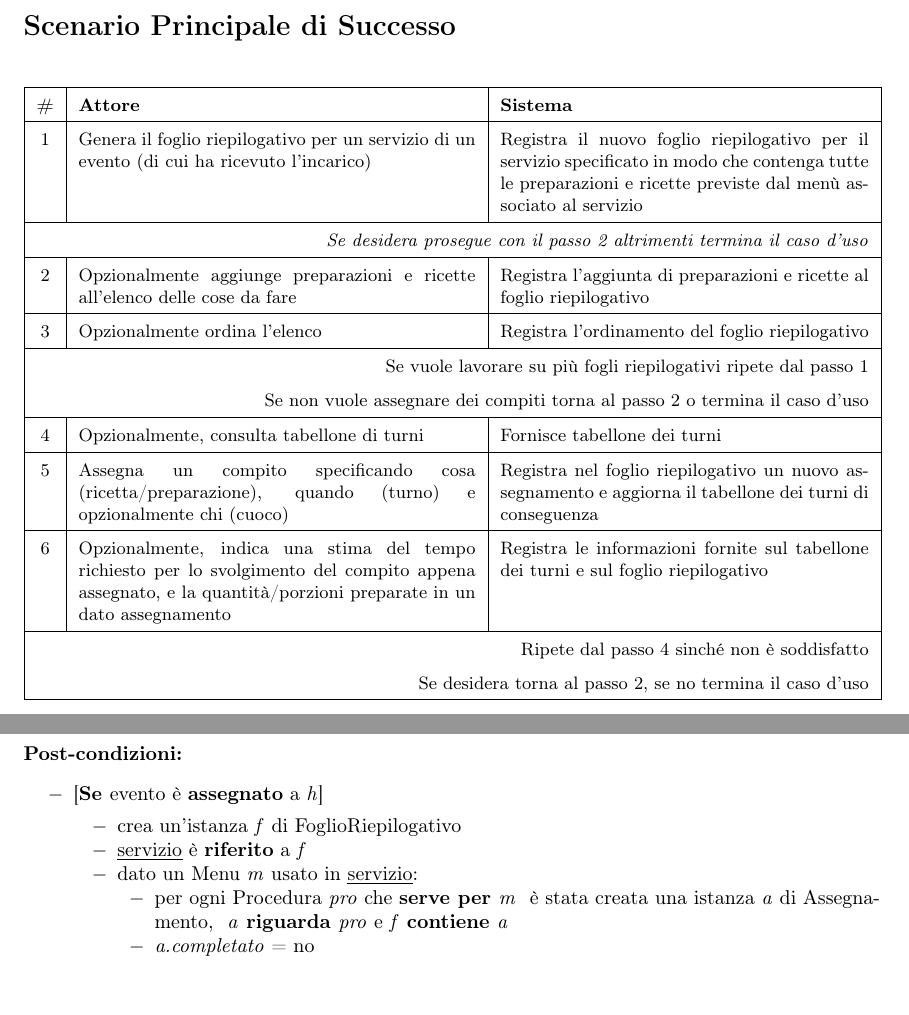
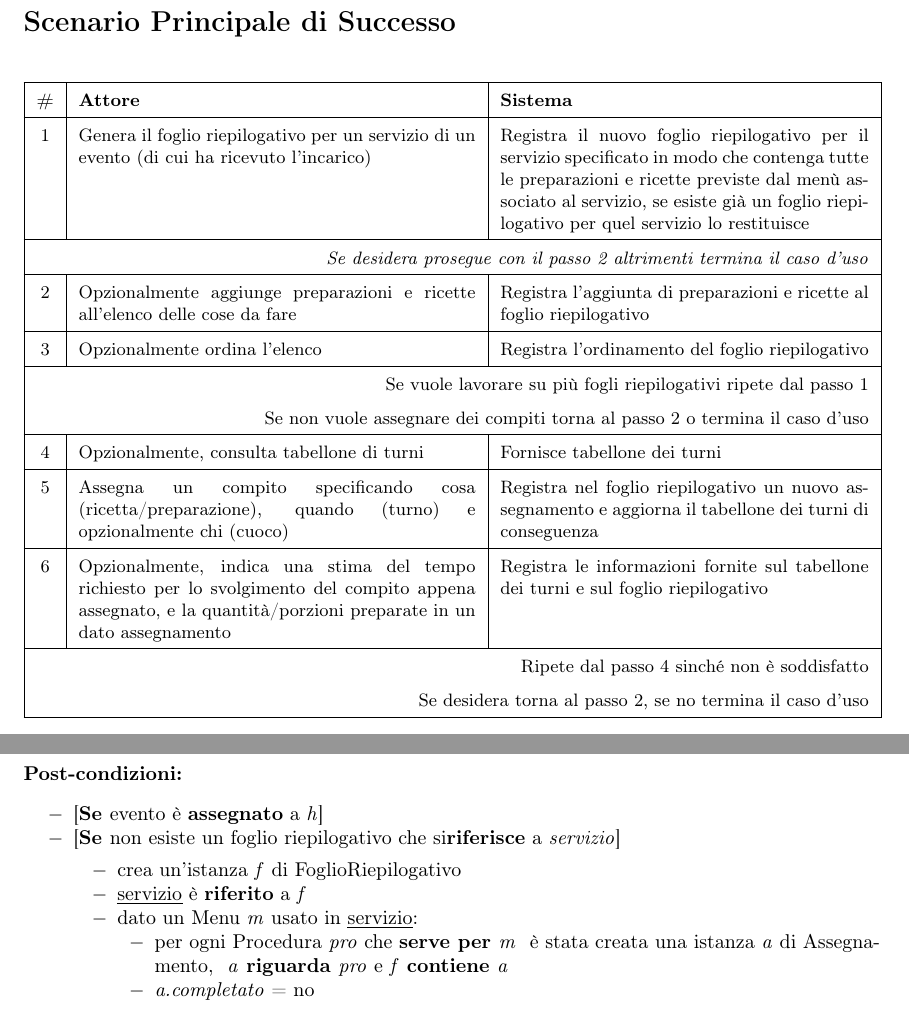
Before and after one commit to eduardz1/Cat_e_Ring, a LaTeX document (latex/Gestire i Compiti/SecondoUC.tex, which reads latex/Gestire i Compiti/Contratti.tex, latex/Gestire i Compiti/UC Dettagliato.tex): two parts of pages 5 and 13 of 25 before the commit and two parts of pages 6 and 14 of 26 after it, joined at a grey line, cut so that both start at the same text. Compiled offline with pdfLaTeX.

Commit message:
op1 gestire compiti

```diff
--- a/latex/Gestire i Compiti/Contratti.tex
+++ b/latex/Gestire i Compiti/Contratti.tex
@@ -8,6 +8,7 @@
 \textbf{Post-condizioni:}
 \begin{itemize}[label=$-$, noitemsep]
 	\item {{[}\textbf{Se }{evento}{ è }\textbf{assegnato} a \textit{h}{]}}
+	\item {{[}\textbf{Se }{non esiste un foglio riepilogativo che si}\textbf{riferisce} a \textit{servizio}{]}}
 	\begin{itemize}[label=$-$, noitemsep]
 	\item {crea un'istanza }\textit{f}{ di FoglioRiepilogativo}
 	\item \myuline{servizio}{ è }\textbf{riferito}{ a }\textit{f}
--- a/latex/Gestire i Compiti/UC Dettagliato.tex
+++ b/latex/Gestire i Compiti/UC Dettagliato.tex
@@ -14,7 +14,7 @@
     \small
     \begin{tabular}{|c|p{7cm}|p{6.5cm}|}
         \hline\bfseries \# & \bfseries Attore                                                                                                                                              & \bfseries Sistema                                                                                                                                               \\\hline
-        1                  & Genera il foglio riepilogativo per un servizio di un evento (di cui ha ricevuto l’incarico)                                                                   & Registra il nuovo foglio riepilogativo per il servizio specificato in modo che contenga tutte le preparazioni e ricette previste dal menù associato al servizio \\\hline
+        1                  & Genera il foglio riepilogativo per un servizio di un evento (di cui ha ricevuto l’incarico)                                                                   & Registra il nuovo foglio riepilogativo per il servizio specificato in modo che contenga tutte le preparazioni e ricette previste dal menù associato al servizio, se esiste già un foglio riepilogativo per quel servizio lo restituisce \\\hline
         \multicolumn{3}{|r|}{\textit{Se desidera prosegue con il passo 2 altrimenti termina il caso d’uso}}                                                                                                                                                                                                                                                  \\\hline
         2                  & Opzionalmente aggiunge preparazioni e ricette all’elenco delle cose da fare                                                                                   & Registra l’aggiunta di preparazioni e ricette al foglio riepilogativo                                                                                           \\\hline
         3                  & Opzionalmente ordina l’elenco                                                                                                                                 & Registra l’ordinamento del foglio riepilogativo                                                                                                                 \\\hline
```
Also changed, not shown: 1 other file.
